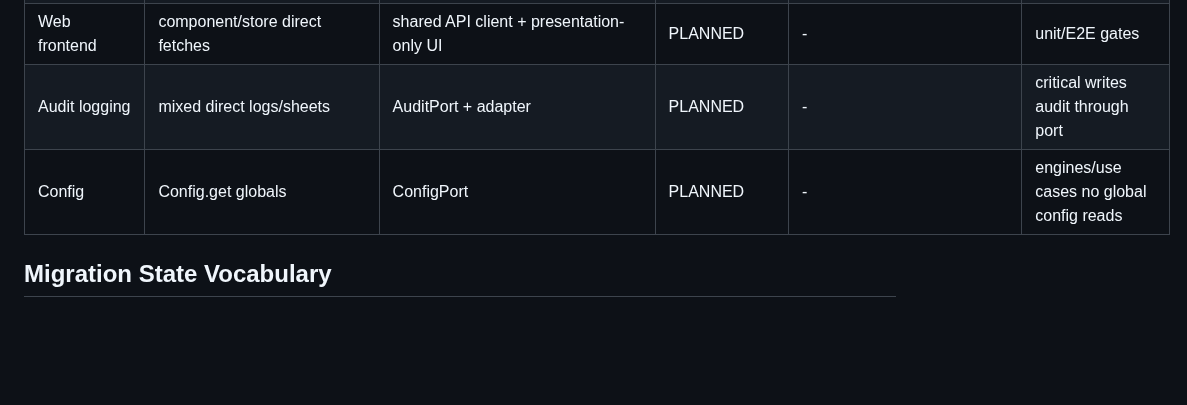
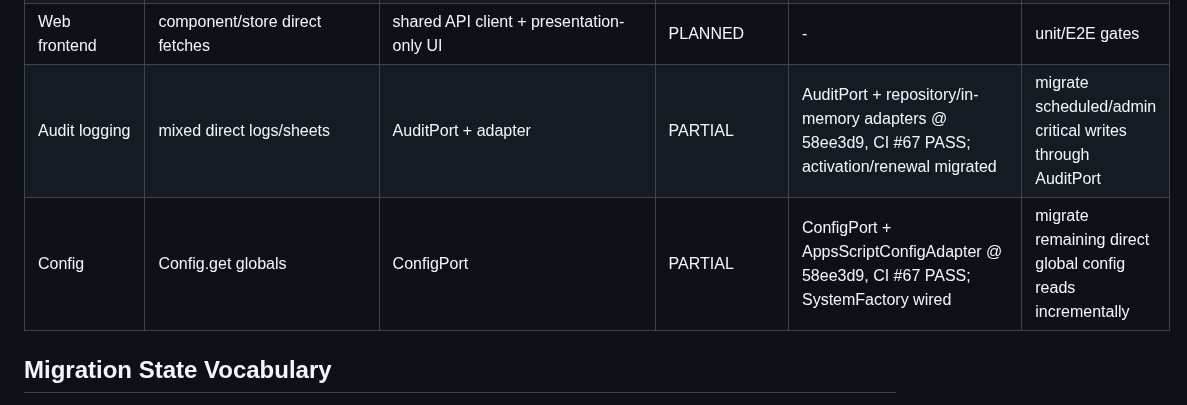
Before and after one commit to idev006/MTP6LineCoopBot, a Markdown page: docs/ssot/REDESIGN_MIGRATION_LEDGER.md, the part around the change. GitHub-like rendering; blank space fills up the shorter version.

```diff
--- a/docs/ssot/REDESIGN_MIGRATION_LEDGER.md
+++ b/docs/ssot/REDESIGN_MIGRATION_LEDGER.md
@@ -24,8 +24,8 @@ Authority: ADR-0003 + TARGET_SYSTEM_ARCHITECTURE.md
 | LIFF identity | client lineUserId | Line ID Token Identity Adapter | MIGRATED (member self-service) | backend verifier @ 865569b + LIFF switch @ d3deac7; LIFF CI #5 PASS | retire remaining legacy protected lineUserId paths after reference audit |
 | Web auth | fail-open mock admin | Web Session Identity Adapter | PARTIAL | fail-open closed @ e1a54aa; Webapp CI #3 PASS | server-verified session/Principal adapter + expiry/revocation tests |
 | Web frontend | component/store direct fetches | shared API client + presentation-only UI | PLANNED | - | unit/E2E gates |
-| Audit logging | mixed direct logs/sheets | AuditPort + adapter | PLANNED | - | critical writes audit through port |
-| Config | Config.get globals | ConfigPort | PLANNED | - | engines/use cases no global config reads |
+| Audit logging | mixed direct logs/sheets | AuditPort + adapter | PARTIAL | AuditPort + repository/in-memory adapters @ 58ee3d9, CI #67 PASS; activation/renewal migrated | migrate scheduled/admin critical writes through AuditPort |
+| Config | Config.get globals | ConfigPort | PARTIAL | ConfigPort + AppsScriptConfigAdapter @ 58ee3d9, CI #67 PASS; SystemFactory wired | migrate remaining direct global config reads incrementally |
 
 ## Migration State Vocabulary
 
```
Also changed, not shown: docs/ssot/AGILE_KANBAN.md (+3 -1 lines), docs/ssot/TRACEABILITY_MATRIX.md (+4 -0 lines).
